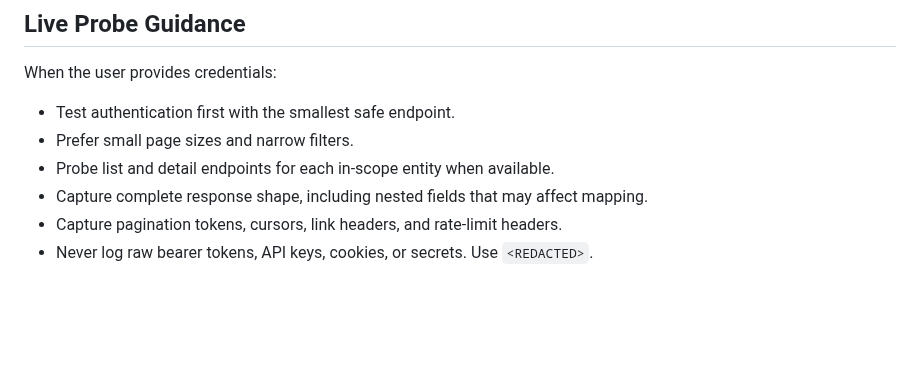
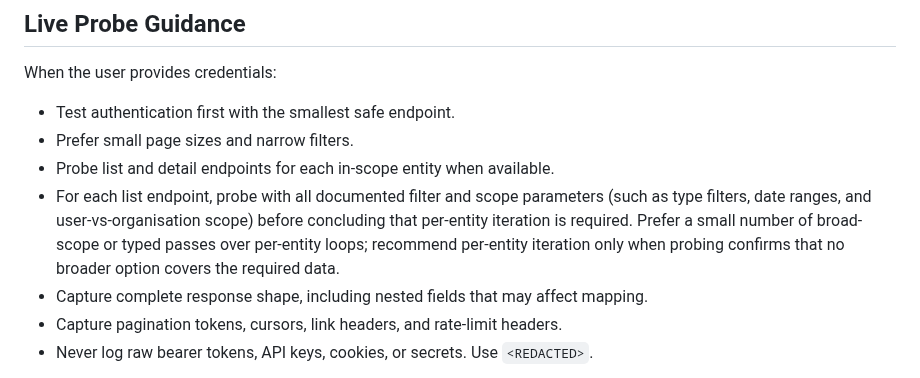
Before and after one commit to gleanwork/glean-indexing-sdk, a Markdown page: skills/connector-api-exploration/SKILL.md, the part around the change. Drawn GitHub-style; blank space fills up the shorter version.

```diff
--- a/skills/connector-api-exploration/SKILL.md
+++ b/skills/connector-api-exploration/SKILL.md
@@ -75,6 +75,7 @@ When the user provides credentials:
 - Test authentication first with the smallest safe endpoint.
 - Prefer small page sizes and narrow filters.
 - Probe list and detail endpoints for each in-scope entity when available.
+- For each list endpoint, probe with all documented filter and scope parameters (such as type filters, date ranges, and user-vs-organisation scope) before concluding that per-entity iteration is required. Prefer a small number of broad-scope or typed passes over per-entity loops; recommend per-entity iteration only when probing confirms that no broader option covers the required data.
 - Capture complete response shape, including nested fields that may affect mapping.
 - Capture pagination tokens, cursors, link headers, and rate-limit headers.
 - Never log raw bearer tokens, API keys, cookies, or secrets. Use `<REDACTED>`.
```
Also changed, not shown: skills/connector-builder/SKILL.md (+2 -2 lines).
